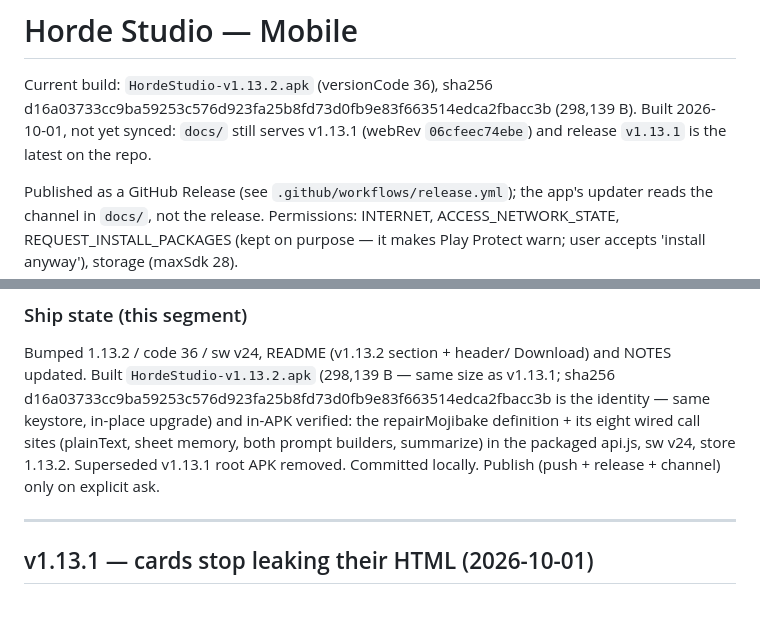
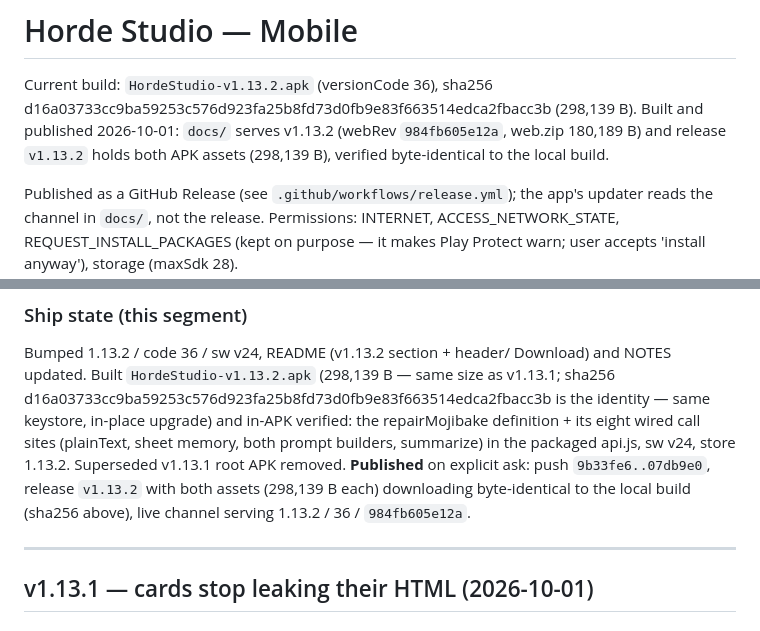
Before and after one commit to tensozanghetzu-hub/horde-studio-apk, a Markdown page: NOTES.md, 2 parts joined by grey strips. Drawn GitHub-style.

Commit message:
NOTES: record the v1.13.2 publish (release + channel verified)

```diff
--- a/NOTES.md
+++ b/NOTES.md
@@ -2,9 +2,10 @@
 
 Current build: `HordeStudio-v1.13.2.apk` (versionCode 36), sha256
 d16a03733cc9ba59253c576d923fa25b8fd73d0fb9e83f663514edca2fbacc3b
-(298,139 B). Built 2026-10-01, not yet synced:
-`docs/` still serves v1.13.1 (webRev `06cfeec74ebe`) and release
-`v1.13.1` is the latest on the repo.
+(298,139 B). Built and published 2026-10-01:
+`docs/` serves v1.13.2 (webRev `984fb605e12a`, web.zip 180,189 B) and
+release `v1.13.2` holds both APK assets (298,139 B), verified
+byte-identical to the local build.
 
 Published as a GitHub Release (see `.github/workflows/release.yml`); the app's updater
 reads the channel in `docs/`, not the release.
@@ -572,8 +573,11 @@ identity — same keystore, in-place upgrade) and in-APK verified: the
 repairMojibake definition + its eight wired call sites (plainText,
 sheet memory, both prompt builders, summarize) in the packaged api.js,
 sw v24, store 1.13.2.
-Superseded v1.13.1 root APK removed. Committed locally. Publish (push +
-release + channel) only on explicit ask.
+Superseded v1.13.1 root APK removed.
+**Published** on explicit ask: push `9b33fe6..07db9e0`, release
+`v1.13.2` with both assets (298,139 B each) downloading byte-identical
+to the local build (sha256 above), live channel serving 1.13.2 / 36 /
+`984fb605e12a`.
 
 ---
 
```
